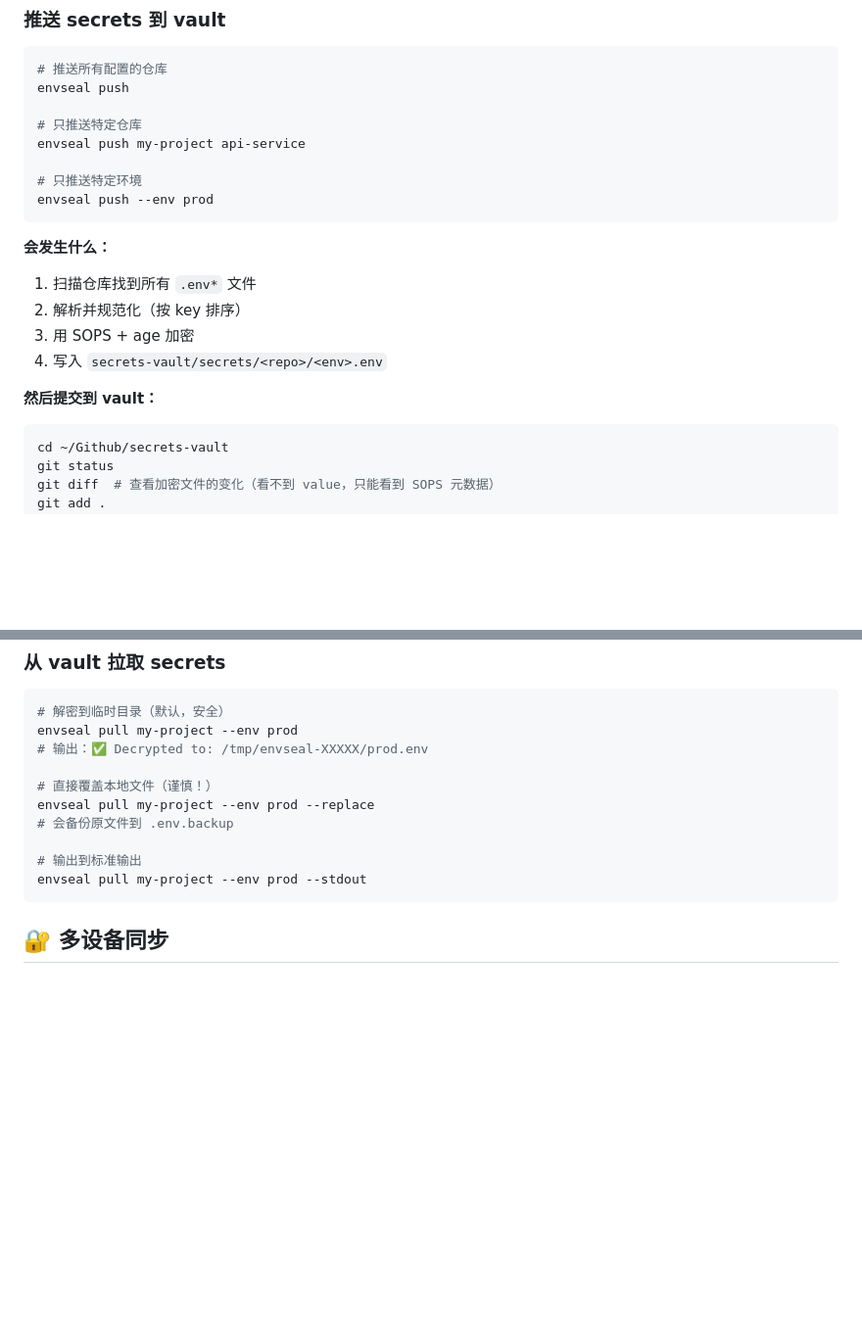
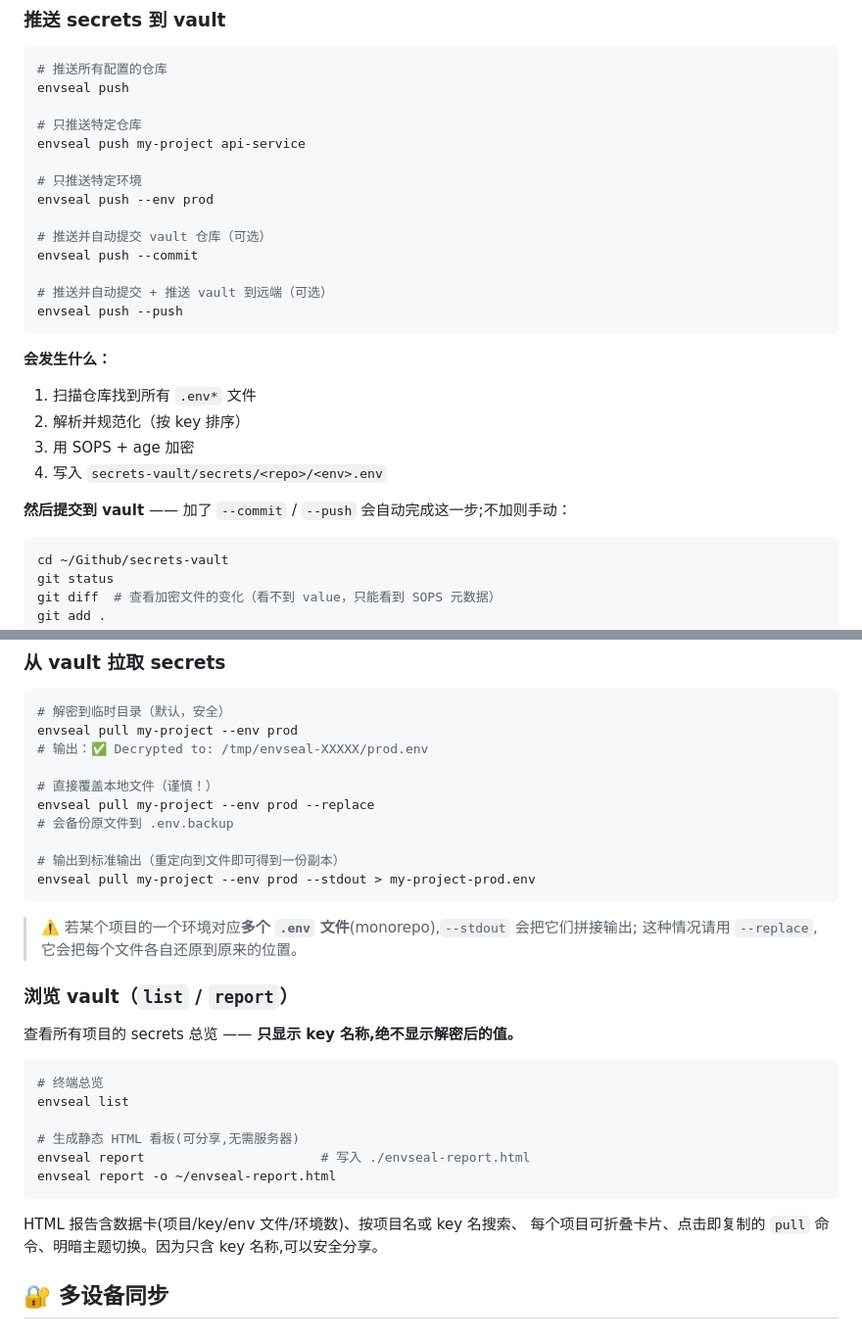
Before and after one commit to chicogong/envseal, a Markdown page: USAGE.md, 2 parts joined by grey strips. Shown at 98% size. Drawn GitHub-style; blank space fills up the shorter version.

````diff
--- a/USAGE.md
+++ b/USAGE.md
@@ -182,6 +182,12 @@ envseal push my-project api-service
 
 # 只推送特定环境
 envseal push --env prod
+
+# 推送并自动提交 vault 仓库（可选）
+envseal push --commit
+
+# 推送并自动提交 + 推送 vault 到远端（可选）
+envseal push --push
 ```
 
 **会发生什么：**
@@ -190,7 +196,7 @@ envseal push --env prod
 3. 用 SOPS + age 加密
 4. 写入 `secrets-vault/secrets/<repo>/<env>.env`
 
-**然后提交到 vault：**
+**然后提交到 vault** —— 加了 `--commit` / `--push` 会自动完成这一步;不加则手动：
 ```bash
 cd ~/Github/secrets-vault
 git status
@@ -259,9 +265,29 @@ envseal pull my-project --env prod
 envseal pull my-project --env prod --replace
 # 会备份原文件到 .env.backup
 
-# 输出到标准输出
-envseal pull my-project --env prod --stdout
+# 输出到标准输出（重定向到文件即可得到一份副本）
+envseal pull my-project --env prod --stdout > my-project-prod.env
 ```
+
+> ⚠️ 若某个项目的一个环境对应**多个 `.env` 文件**(monorepo),`--stdout` 会把它们拼接输出;
+> 这种情况请用 `--replace`,它会把每个文件各自还原到原来的位置。
+
+### 浏览 vault（`list` / `report`）
+
+查看所有项目的 secrets 总览 —— **只显示 key 名称,绝不显示解密后的值。**
+
+```bash
+# 终端总览
+envseal list
+
+# 生成静态 HTML 看板(可分享,无需服务器)
+envseal report                       # 写入 ./envseal-report.html
+envseal report -o ~/envseal-report.html
+```
+
+HTML 报告含数据卡(项目/key/env 文件/环境数)、按项目名或 key 名搜索、
+每个项目可折叠卡片、点击即复制的 `pull` 命令、明暗主题切换。因为只含 key
+名称,可以安全分享。
 
 ## 🔐 多设备同步
 
````
Also changed, not shown: README.zh-CN.md (+28 -2 lines), USAGE.en.md (+25 -2 lines).
